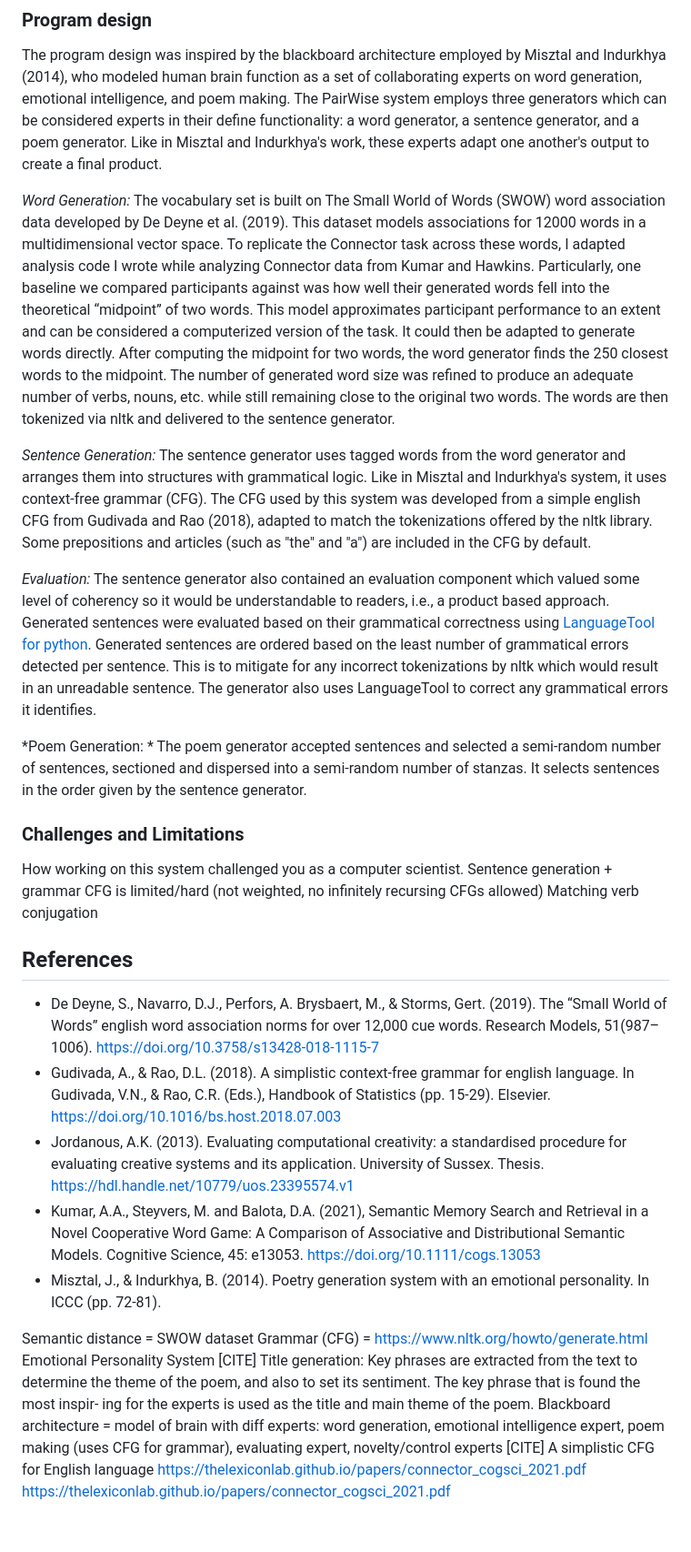
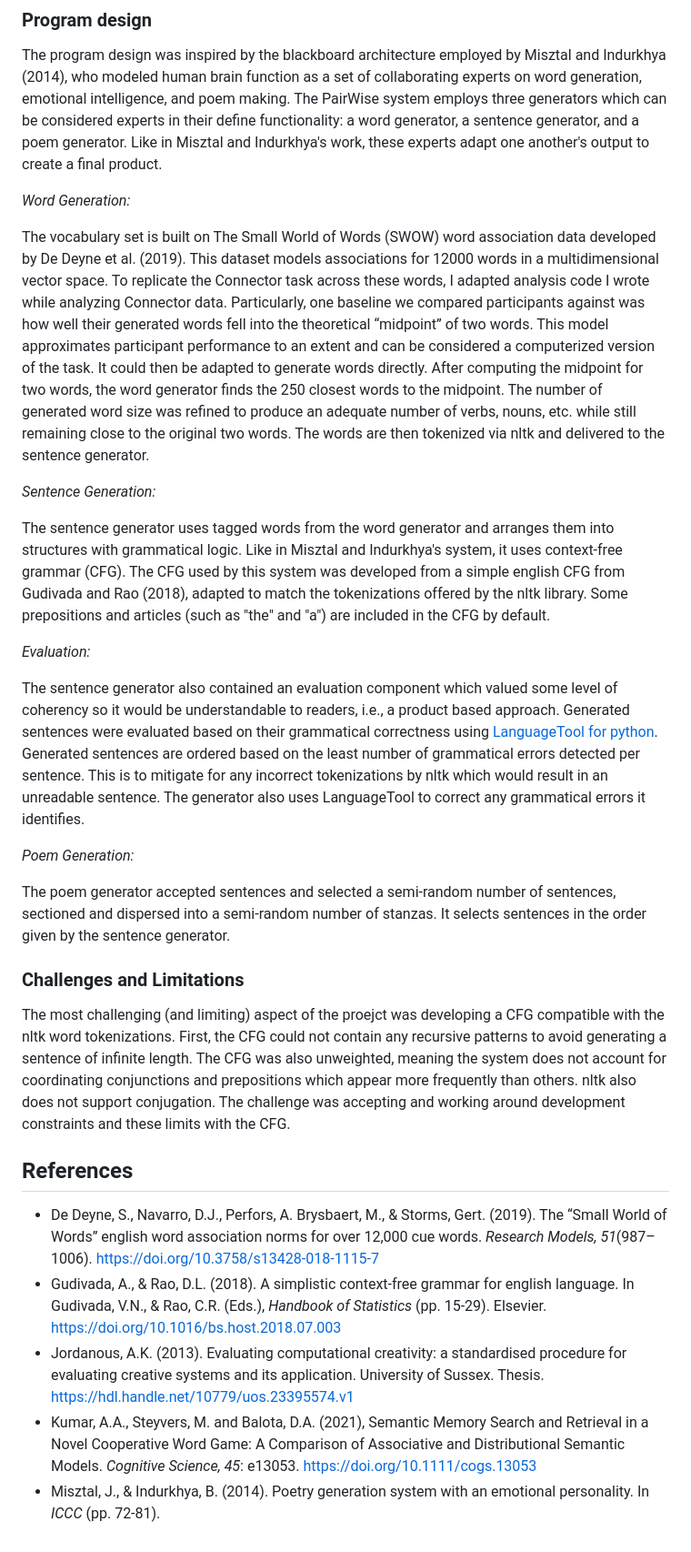
Before and after one commit to ncy-xing/PairWise-Poetry-Writer, a Markdown page: README.md, the part around the change. Shown at 91% size. Rendered like a GitHub page.

```diff
--- a/README.md
+++ b/README.md
@@ -29,32 +29,29 @@ The generation model is based on my research with Prof. Abhilasha Kumar in the [
 
 The program design was inspired by the blackboard architecture employed by Misztal and Indurkhya (2014), who modeled human brain function as a set of collaborating experts on word generation, emotional intelligence, and poem making. The PairWise system employs three generators which can be considered experts in their define functionality: a word generator, a sentence generator, and a poem generator. Like in Misztal and Indurkhya's work, these experts adapt one another's output to create a final product.
 
-*Word Generation:* The vocabulary set is built on The Small World of Words (SWOW) word association data developed by De Deyne et al. (2019). This dataset models associations for 12000 words in a multidimensional vector space. To replicate the Connector task across these words, I adapted analysis code I wrote while analyzing Connector data from Kumar and Hawkins. Particularly, one baseline we compared participants against was how well their generated words fell into the theoretical “midpoint” of two words. This model approximates participant performance to an extent and can be considered a computerized version of the task. It could then be adapted to generate words directly. After computing the midpoint for two words, the word generator finds the 250 closest words to the midpoint. The number of generated word size was refined to produce an adequate number of verbs, nouns, etc. while still remaining close to the original two words. The words are then tokenized via nltk and delivered to the sentence generator.
+*Word Generation:*
 
-*Sentence Generation:* The sentence generator uses tagged words from the word generator and arranges them into structures with grammatical logic. Like in Misztal and Indurkhya's system, it uses context-free grammar (CFG). The CFG used by this system was developed from a simple english CFG from Gudivada and Rao (2018), adapted to match the tokenizations offered by the nltk library. Some prepositions and articles (such as "the" and "a") are included in the CFG by default.
+The vocabulary set is built on The Small World of Words (SWOW) word association data developed by De Deyne et al. (2019). This dataset models associations for 12000 words in a multidimensional vector space. To replicate the Connector task across these words, I adapted analysis code I wrote while analyzing Connector data. Particularly, one baseline we compared participants against was how well their generated words fell into the theoretical “midpoint” of two words. This model approximates participant performance to an extent and can be considered a computerized version of the task. It could then be adapted to generate words directly. After computing the midpoint for two words, the word generator finds the 250 closest words to the midpoint. The number of generated word size was refined to produce an adequate number of verbs, nouns, etc. while still remaining close to the original two words. The words are then tokenized via nltk and delivered to the sentence generator.
 
-*Evaluation:* The sentence generator also contained an evaluation component which valued some level of coherency so it would be understandable to readers, i.e., a product based approach. Generated sentences were evaluated based on their grammatical correctness using [LanguageTool for python](https://pypi.org/project/language-tool-python/). Generated sentences are ordered based on the least number of grammatical errors detected per sentence. This is to mitigate for any incorrect tokenizations by nltk which would result in an unreadable sentence. The generator also uses LanguageTool to correct any grammatical errors it identifies.
+*Sentence Generation:*
 
-*Poem Generation: * The poem generator accepted sentences and selected a semi-random number of sentences, sectioned and dispersed into a semi-random number of stanzas. It selects sentences in the order given by the sentence generator.
+The sentence generator uses tagged words from the word generator and arranges them into structures with grammatical logic. Like in Misztal and Indurkhya's system, it uses context-free grammar (CFG). The CFG used by this system was developed from a simple english CFG from Gudivada and Rao (2018), adapted to match the tokenizations offered by the nltk library. Some prepositions and articles (such as "the" and "a") are included in the CFG by default.
+
+*Evaluation:*
+
+The sentence generator also contained an evaluation component which valued some level of coherency so it would be understandable to readers, i.e., a product based approach. Generated sentences were evaluated based on their grammatical correctness using [LanguageTool for python](https://pypi.org/project/language-tool-python/). Generated sentences are ordered based on the least number of grammatical errors detected per sentence. This is to mitigate for any incorrect tokenizations by nltk which would result in an unreadable sentence. The generator also uses LanguageTool to correct any grammatical errors it identifies.
+
+*Poem Generation:*
+
+The poem generator accepted sentences and selected a semi-random number of sentences, sectioned and dispersed into a semi-random number of stanzas. It selects sentences in the order given by the sentence generator.
 
 ### Challenges and Limitations
-How working on this system challenged you as a computer scientist.
-Sentence generation + grammar
-CFG is limited/hard (not weighted, no infinitely recursing CFGs allowed)
-Matching verb conjugation
+
+The most challenging (and limiting) aspect of the proejct was developing a CFG compatible with the nltk word tokenizations. First, the CFG could not contain any recursive patterns to avoid generating a sentence of infinite length. The CFG was also unweighted, meaning the system does not account for coordinating conjunctions and prepositions which appear more frequently than others. nltk also does not support conjugation. The challenge was accepting and working around development constraints and these limits with the CFG.
 
 ## References
-- De Deyne, S., Navarro, D.J., Perfors, A. Brysbaert, M., & Storms, Gert. (2019). The “Small World of Words” english word association norms for over 12,000 cue words. Research Models, 51(987–1006). https://doi.org/10.3758/s13428-018-1115-7
-- Gudivada, A., & Rao, D.L. (2018). A simplistic context-free grammar for english language. In Gudivada, V.N., & Rao, C.R. (Eds.), Handbook of Statistics (pp. 15-29). Elsevier. https://doi.org/10.1016/bs.host.2018.07.003
+- De Deyne, S., Navarro, D.J., Perfors, A. Brysbaert, M., & Storms, Gert. (2019). The “Small World of Words” english word association norms for over 12,000 cue words. *Research Models, 51*(987–1006). https://doi.org/10.3758/s13428-018-1115-7
+- Gudivada, A., & Rao, D.L. (2018). A simplistic context-free grammar for english language. In Gudivada, V.N., & Rao, C.R. (Eds.), *Handbook of Statistics* (pp. 15-29). Elsevier. https://doi.org/10.1016/bs.host.2018.07.003
 - Jordanous, A.K. (2013). Evaluating computational creativity: a standardised procedure for evaluating creative systems and its application. University of Sussex. Thesis. https://hdl.handle.net/10779/uos.23395574.v1
-- Kumar, A.A., Steyvers, M. and Balota, D.A. (2021), Semantic Memory Search and Retrieval in a Novel Cooperative Word Game: A Comparison of Associative and Distributional Semantic Models. Cognitive Science, 45: e13053. https://doi.org/10.1111/cogs.13053
-- Misztal, J., & Indurkhya, B. (2014). Poetry generation system with an emotional personality. In ICCC (pp. 72-81).
-
-Semantic distance = SWOW dataset
-Grammar (CFG) = https://www.nltk.org/howto/generate.html
-Emotional Personality System [CITE]
-Title generation: Key phrases are extracted from the text to determine the theme of the poem, and also to set its sentiment. The key phrase that is found the most inspir- ing for the experts is used as the title and main theme of the poem.
-Blackboard architecture = model of brain with diff experts: word generation, emotional intelligence expert, poem making (uses CFG for grammar), evaluating expert, novelty/control experts
-[CITE] A simplistic CFG for English language
-https://thelexiconlab.github.io/papers/connector_cogsci_2021.pdf
-https://thelexiconlab.github.io/papers/connector_cogsci_2021.pdf
+- Kumar, A.A., Steyvers, M. and Balota, D.A. (2021), Semantic Memory Search and Retrieval in a Novel Cooperative Word Game: A Comparison of Associative and Distributional Semantic Models. *Cognitive Science, 45*: e13053. https://doi.org/10.1111/cogs.13053
+- Misztal, J., & Indurkhya, B. (2014). Poetry generation system with an emotional personality. In *ICCC* (pp. 72-81).
```
